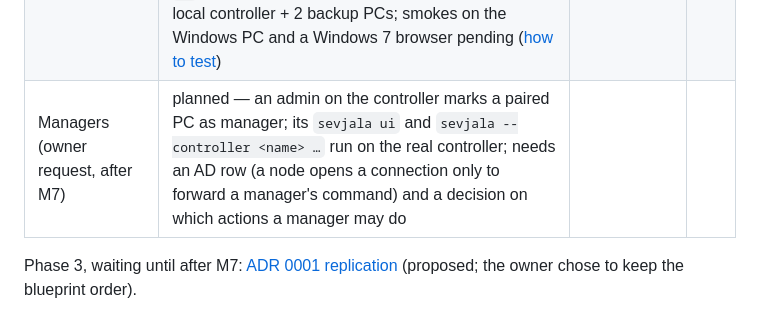
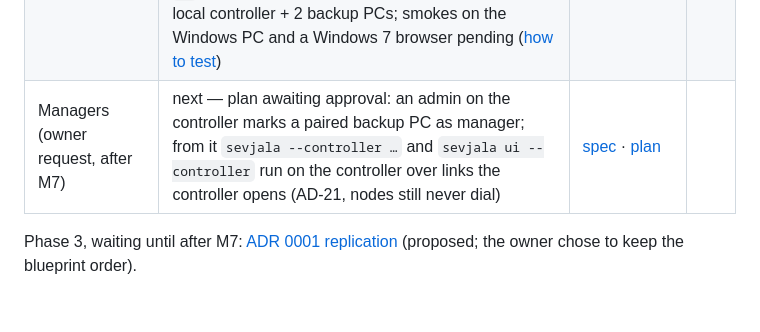
Before and after one commit to jufianto/sevjala, a Markdown page: docs/PROGRESS.md, the part around the change. GitHub-like rendering.

Commit message:
docs: managers spec and plan
Claude-Session: https://claude.ai/code/session_01LDcWFqGsykrqUw2ypn5fWb

```diff
--- a/docs/PROGRESS.md
+++ b/docs/PROGRESS.md
@@ -13,6 +13,6 @@ the row when a milestone's PR merges, and set the next one to `next`.
 | M5 Operator comfort | code done — passed on the Windows PC as a normal user: `status`, the tray at login and from the Start menu, Open status, the tray restarting after an update; still pending: UAC prompts, tray colours other than green, uninstall with the tray, Windows 7 tray ([how to test](./smoke-tests.md)) | [spec](./superpowers/specs/2026-10-17-m5-operator-comfort-design.md) · no written plan (owner waived it) | |
 | M6 UI shell | code done — checked in a real browser against a local controller + 2 backup PCs (live colours, offline PC, Back up now, two dashboards, dark mode, phone width); smokes on the Windows PC and a Windows 7 browser pending ([how to test](./smoke-tests.md)) | no written spec or plan (owner went straight to code, D-078) | |
 | M7 UI screens | code done — Backups, Restore, Backup PCs (find, pair, check, remove), Schedules, Database and Logs screens on the local API; admin only for the dump program and restore from a file (AD-20 amended), typed confirmation for changes that delete backups, `by` in the log; checked in a real browser against a local controller + 2 backup PCs; smokes on the Windows PC and a Windows 7 browser pending ([how to test](./smoke-tests.md)) | [spec](./superpowers/specs/2026-10-17-m7-ui-screens-design.md) · [plan](./superpowers/plans/2026-10-17-m7-ui-screens.md) | |
-| Managers (owner request, after M7) | planned — an admin on the controller marks a paired PC as manager; its `sevjala ui` and `sevjala --controller <name> …` run on the real controller; needs an AD row (a node opens a connection only to forward a manager's command) and a decision on which actions a manager may do | | |
+| Managers (owner request, after M7) | next — plan awaiting approval: an admin on the controller marks a paired backup PC as manager; from it `sevjala --controller …` and `sevjala ui --controller` run on the controller over links the controller opens (AD-21, nodes still never dial) | [spec](./superpowers/specs/2026-10-17-managers-design.md) · [plan](./superpowers/plans/2026-10-17-managers.md) | |
 
 Phase 3, waiting until after M7: [ADR 0001 replication](./adr/0001-replication-setup-and-monitor.md) (proposed; the owner chose to keep the blueprint order).
```
Also changed, not shown: 2 other files.
